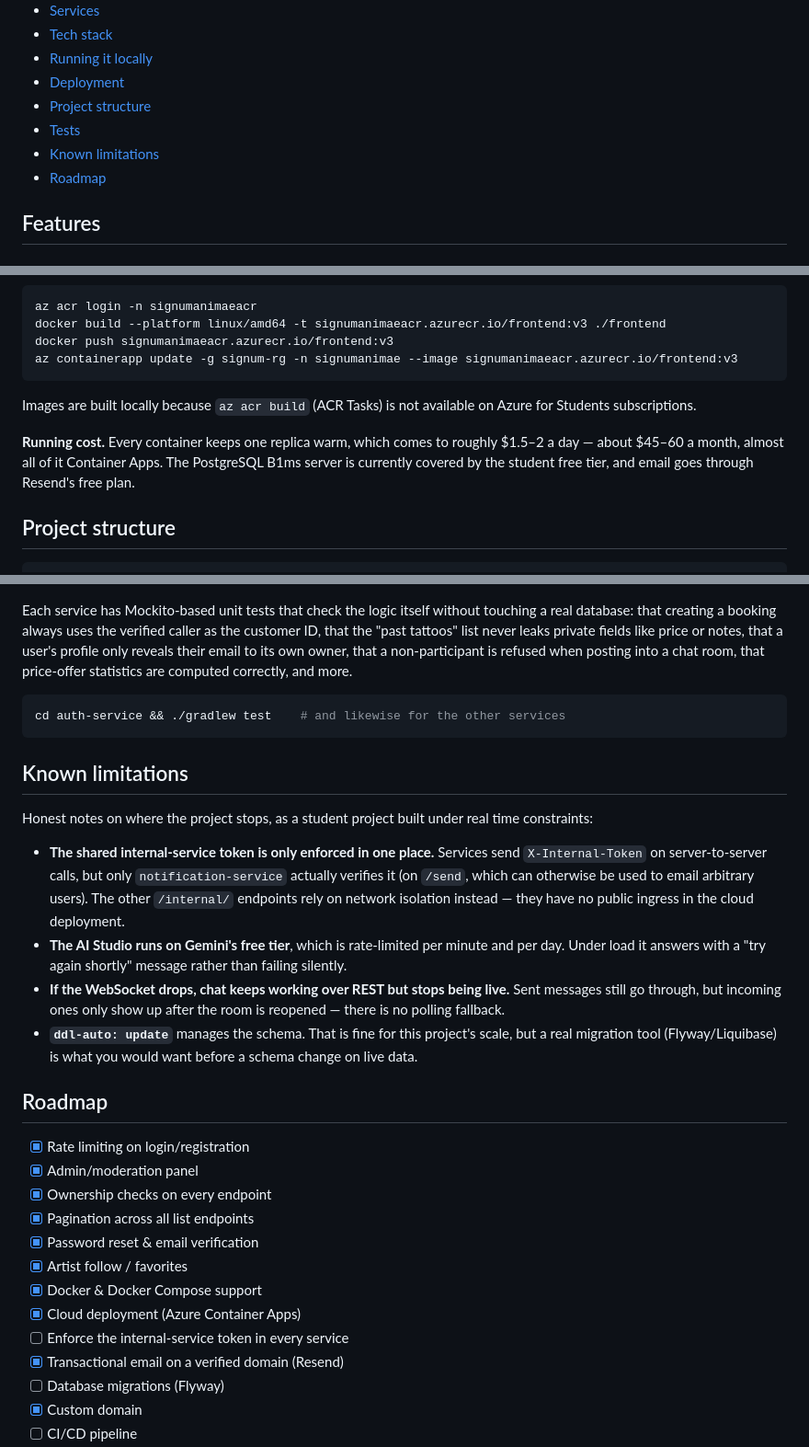
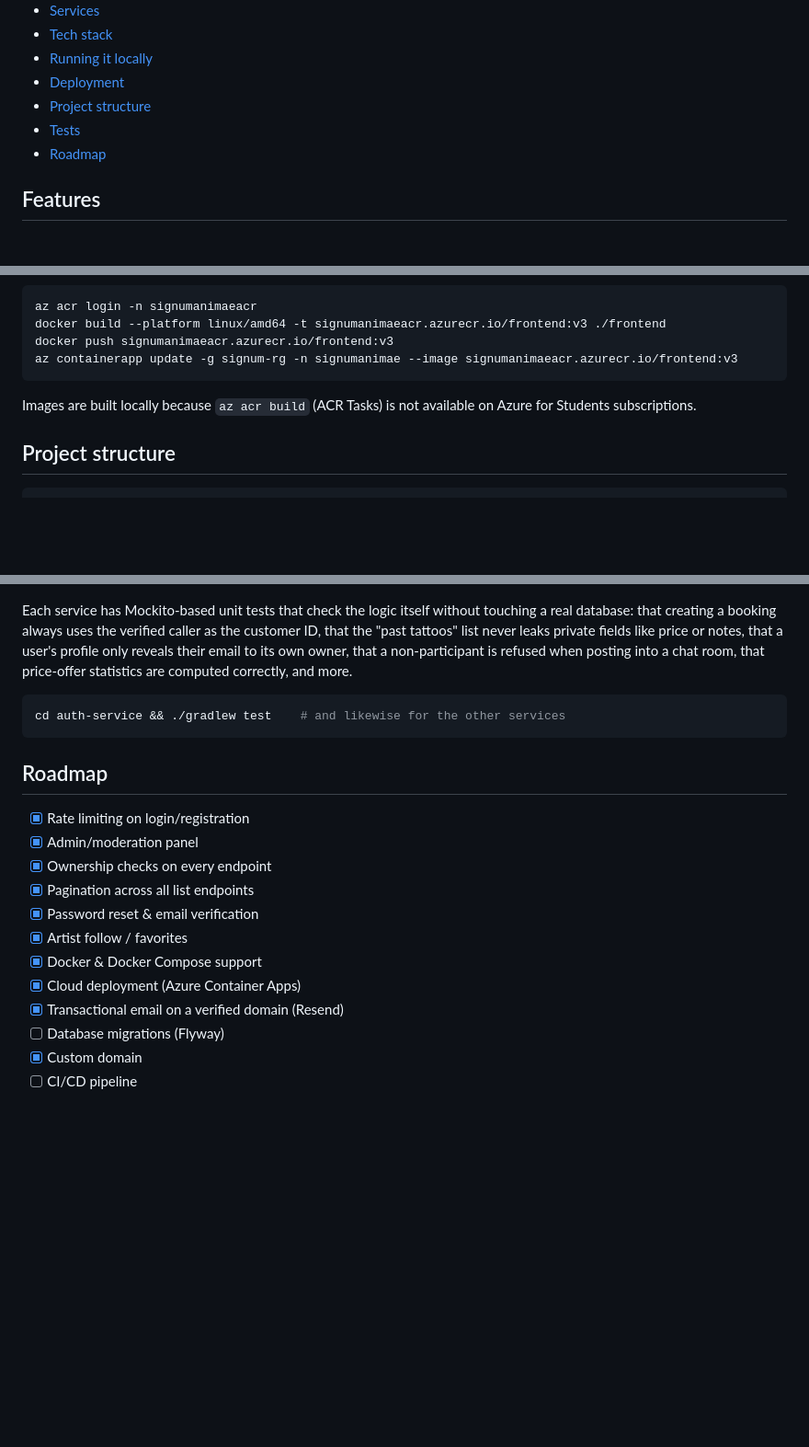
Before and after one commit to Kanan-peoiks/Signum_Animae, a Markdown page: README.md, 3 parts joined by grey strips. Shown at 92% size. GitHub-like rendering; blank space fills up the shorter version.

Commit message:
docs: drop the limitations and running-cost sections from README
Those belong in a conversation, not in the repository's front page.

````diff
--- a/README.md
+++ b/README.md
@@ -53,7 +53,6 @@ The live demo is seeded with artists, bookings, reviews and conversations:
 - [Deployment](#deployment)
 - [Project structure](#project-structure)
 - [Tests](#tests)
-- [Known limitations](#known-limitations)
 - [Roadmap](#roadmap)
 
 ## Features
@@ -209,8 +208,6 @@ az containerapp update -g signum-rg -n signumanimae --image signumanimaeacr.azur
 
 Images are built locally because `az acr build` (ACR Tasks) is not available on Azure for Students subscriptions.
 
-**Running cost.** Every container keeps one replica warm, which comes to roughly $1.5–2 a day — about $45–60 a month, almost all of it Container Apps. The PostgreSQL B1ms server is currently covered by the student free tier, and email goes through Resend's free plan.
-
 ## Project structure
 
 ```
@@ -233,15 +230,6 @@ Each service has Mockito-based unit tests that check the logic itself without to
 cd auth-service && ./gradlew test    # and likewise for the other services
 ```
 
-## Known limitations
-
-Honest notes on where the project stops, as a student project built under real time constraints:
-
-- **The shared internal-service token is only enforced in one place.** Services send `X-Internal-Token` on server-to-server calls, but only `notification-service` actually verifies it (on `/send`, which can otherwise be used to email arbitrary users). The other `/internal/` endpoints rely on network isolation instead — they have no public ingress in the cloud deployment.
-- **The AI Studio runs on Gemini's free tier**, which is rate-limited per minute and per day. Under load it answers with a "try again shortly" message rather than failing silently.
-- **If the WebSocket drops, chat keeps working over REST but stops being live.** Sent messages still go through, but incoming ones only show up after the room is reopened — there is no polling fallback.
-- **`ddl-auto: update`** manages the schema. That is fine for this project's scale, but a real migration tool (Flyway/Liquibase) is what you would want before a schema change on live data.
-
 ## Roadmap
 
 - [x] Rate limiting on login/registration
@@ -252,7 +240,6 @@ Honest notes on where the project stops, as a student project built under real t
 - [x] Artist follow / favorites
 - [x] Docker & Docker Compose support
 - [x] Cloud deployment (Azure Container Apps)
-- [ ] Enforce the internal-service token in every service
 - [x] Transactional email on a verified domain (Resend)
 - [ ] Database migrations (Flyway)
 - [x] Custom domain
````
